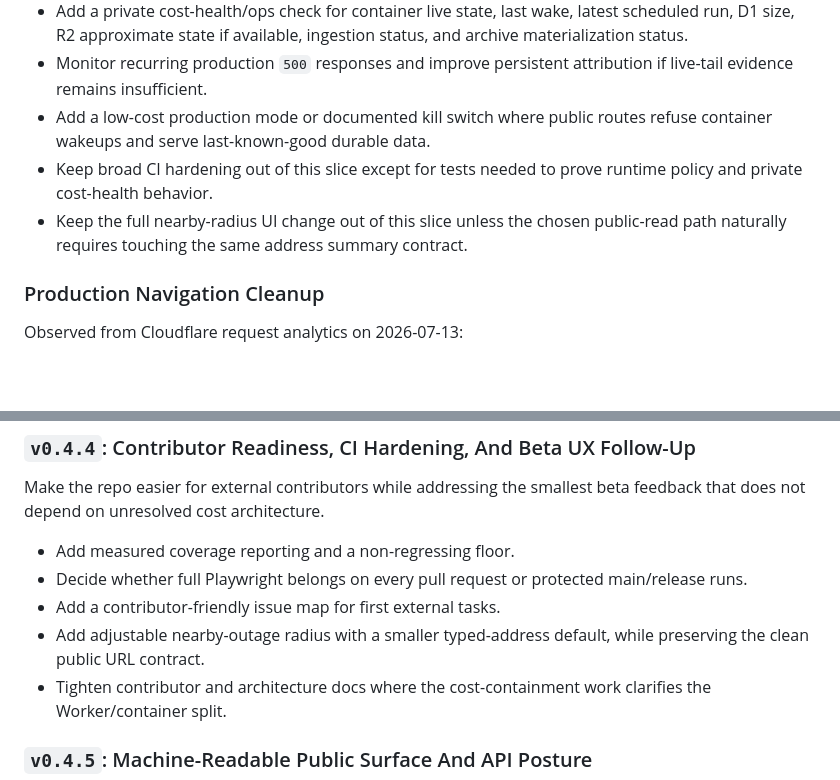
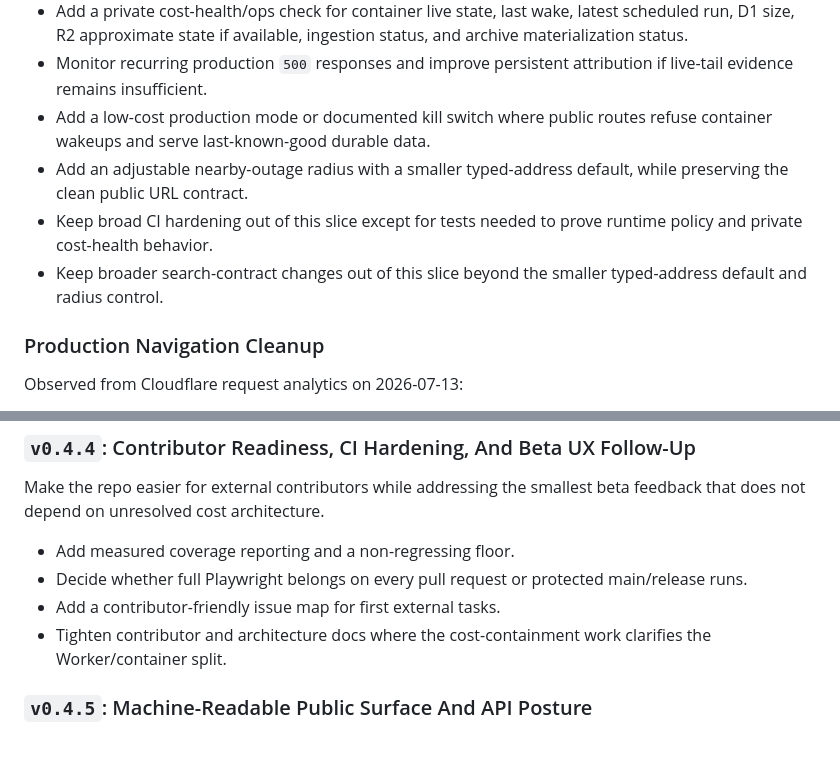
Before and after one commit to dlq/pannes-historiques, a Markdown page: PLANS.md, 2 parts joined by grey strips. GitHub-like rendering; blank space fills up the shorter version.

Commit message:
Plan adjustable nearby radius for v0.4.3

```diff
--- a/PLANS.md
+++ b/PLANS.md
@@ -35,8 +35,9 @@ Reduce normal public browsing/search dependence on the Python container, make ru
 - Add a private cost-health/ops check for container live state, last wake, latest scheduled run, D1 size, R2 approximate state if available, ingestion status, and archive materialization status.
 - Monitor recurring production `500` responses and improve persistent attribution if live-tail evidence remains insufficient.
 - Add a low-cost production mode or documented kill switch where public routes refuse container wakeups and serve last-known-good durable data.
+- Add an adjustable nearby-outage radius with a smaller typed-address default, while preserving the clean public URL contract.
 - Keep broad CI hardening out of this slice except for tests needed to prove runtime policy and private cost-health behavior.
-- Keep the full nearby-radius UI change out of this slice unless the chosen public-read path naturally requires touching the same address summary contract.
+- Keep broader search-contract changes out of this slice beyond the smaller typed-address default and radius control.
 
 ### Production Navigation Cleanup
 
@@ -99,7 +100,6 @@ Make the repo easier for external contributors while addressing the smallest bet
 - Add measured coverage reporting and a non-regressing floor.
 - Decide whether full Playwright belongs on every pull request or protected main/release runs.
 - Add a contributor-friendly issue map for first external tasks.
-- Add adjustable nearby-outage radius with a smaller typed-address default, while preserving the clean public URL contract.
 - Tighten contributor and architecture docs where the cost-containment work clarifies the Worker/container split.
 
 ### `v0.4.5`: Machine-Readable Public Surface And API Posture
```
